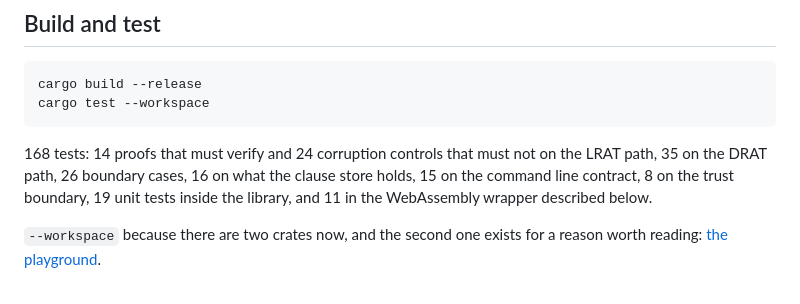
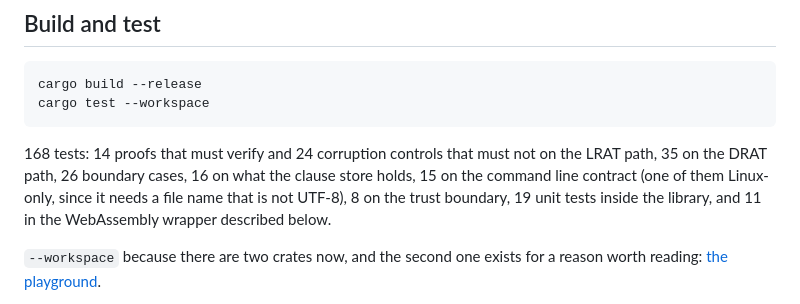
Before and after one commit to Leo-Y-Zhang/Refute, a Markdown page: README.md, the part around the change. GitHub-like rendering.

Commit message:
Say that one command line test is Linux-only
`a_path_that_is_not_utf8_is_still_checked` is `cfg(target_os = "linux")`
because it needs a file name that is not UTF-8, so the Windows jobs run
167 of the 168 tests the README counts. The count stays the Linux one,
and the sentence now says which test the other platforms skip.

Co-Authored-By: Claude Opus 5.5 <noreply@anthropic.com>

```diff
--- a/README.md
+++ b/README.md
@@ -233,8 +233,9 @@ cargo test --workspace
 
 168 tests: 14 proofs that must verify and 24 corruption controls that must not
 on the LRAT path, 35 on the DRAT path, 26 boundary cases, 16 on what the clause
-store holds, 15 on the command line contract, 8 on the trust boundary, 19 unit
-tests inside the library, and 11 in the WebAssembly wrapper described below.
+store holds, 15 on the command line contract (one of them Linux-only, since it
+needs a file name that is not UTF-8), 8 on the trust boundary, 19 unit tests
+inside the library, and 11 in the WebAssembly wrapper described below.
 
 `--workspace` because there are two crates now, and the second one exists for a
 reason worth reading: [the playground](#the-playground).
```
